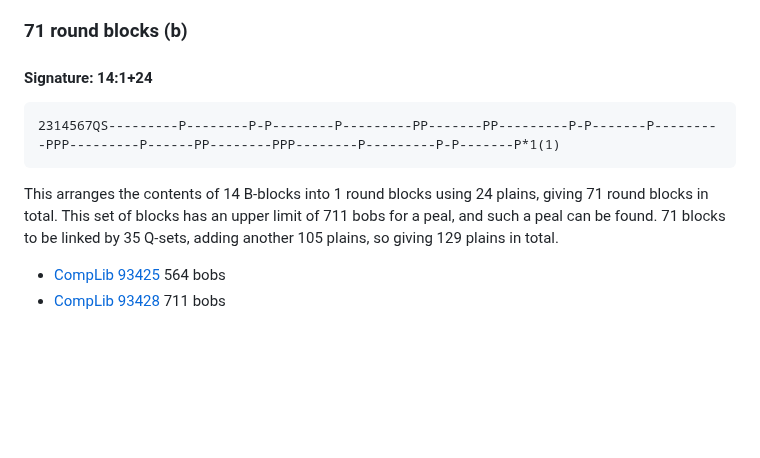
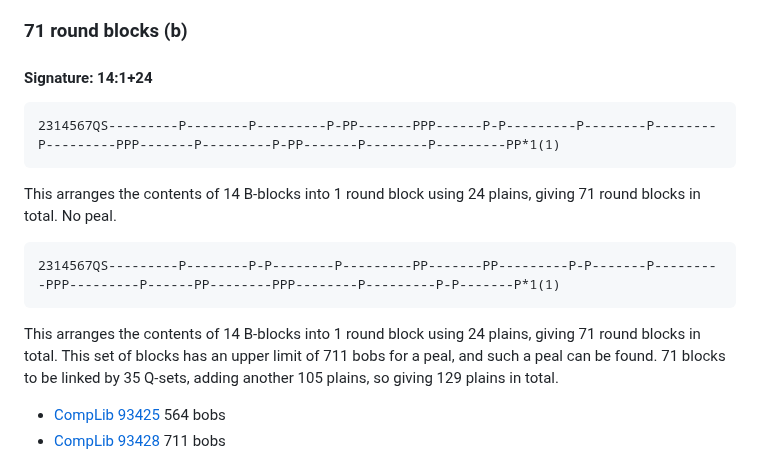
Before and after one commit to ajohnson1/ajohnson1.github.io, a Markdown page: bobsonly.md, the part around the change. GitHub-like rendering; blank space fills up the shorter version.

Commit message:
Update bobsonly.md
add 14:1+24 block

````diff
--- a/bobsonly.md
+++ b/bobsonly.md
@@ -302,9 +302,14 @@ This arranges the contents of 18 B-blocks into 5 round blocks using 33 plains, g
 ### 71 round blocks (b)
 #### Signature: 14:1+24
 ```
+2314567QS---------P--------P---------P-PP-------PPP------P-P---------P--------P--------P---------PPP-------P---------P-PP-------P--------P---------PP*1(1)
+```
+This arranges the contents of 14 B-blocks into 1 round block using 24 plains, giving 71 round blocks in total.
+No peal.
+```
 2314567QS---------P--------P-P--------P---------PP-------PP---------P-P-------P---------PPP---------P------PP--------PPP--------P---------P-P-------P*1(1)
 ```
-This arranges the contents of 14 B-blocks into 1 round blocks using 24 plains, giving 71 round blocks in total.
+This arranges the contents of 14 B-blocks into 1 round block using 24 plains, giving 71 round blocks in total.
 This set of blocks has an upper limit of 711 bobs for a peal, and such a peal can be found.
 71 blocks to be linked by 35 Q-sets, adding another 105 plains, so giving 129 plains in total.
 - [CompLib 93425](https://complib.org/composition/93425) 564 bobs
````
